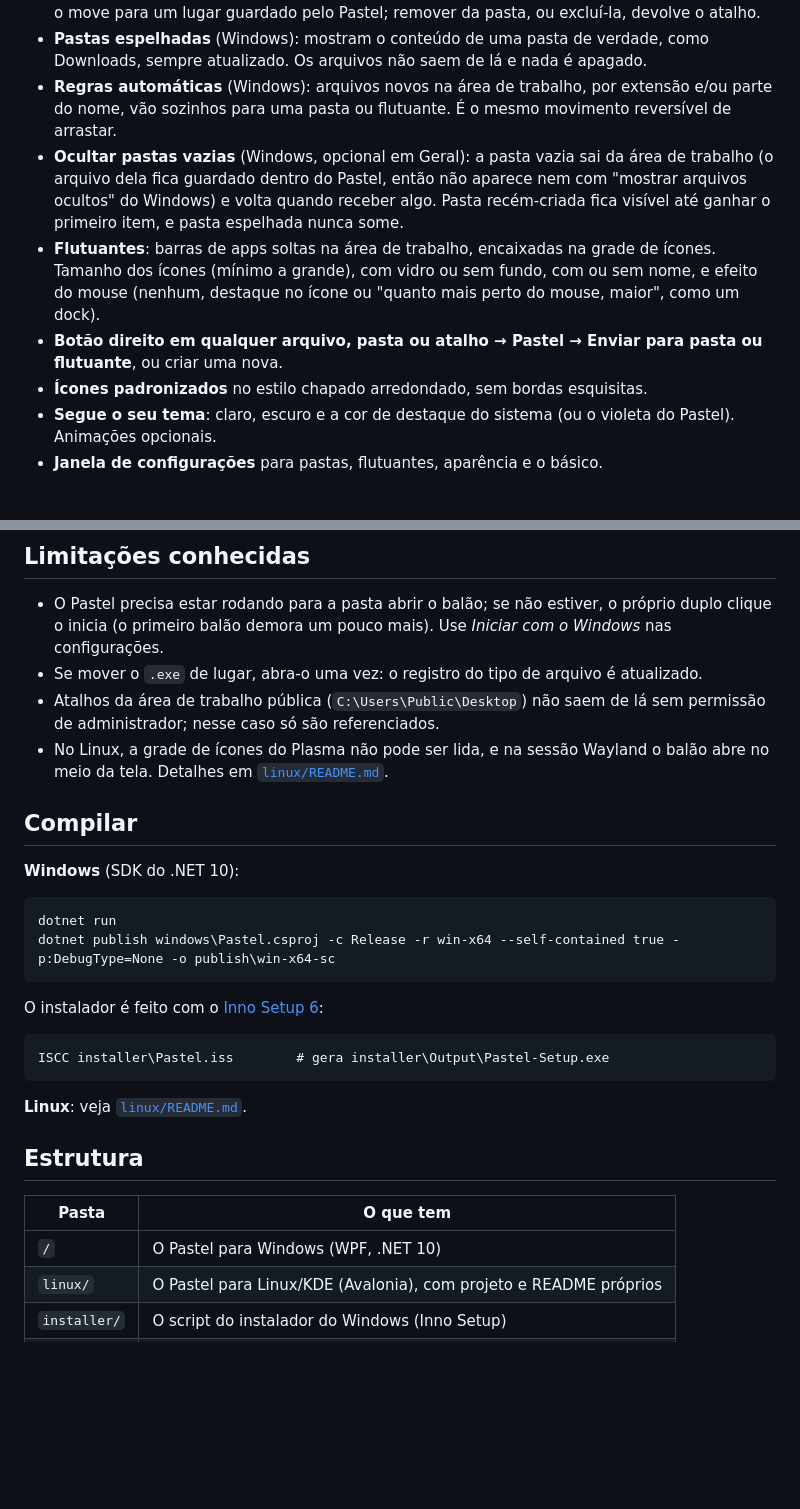
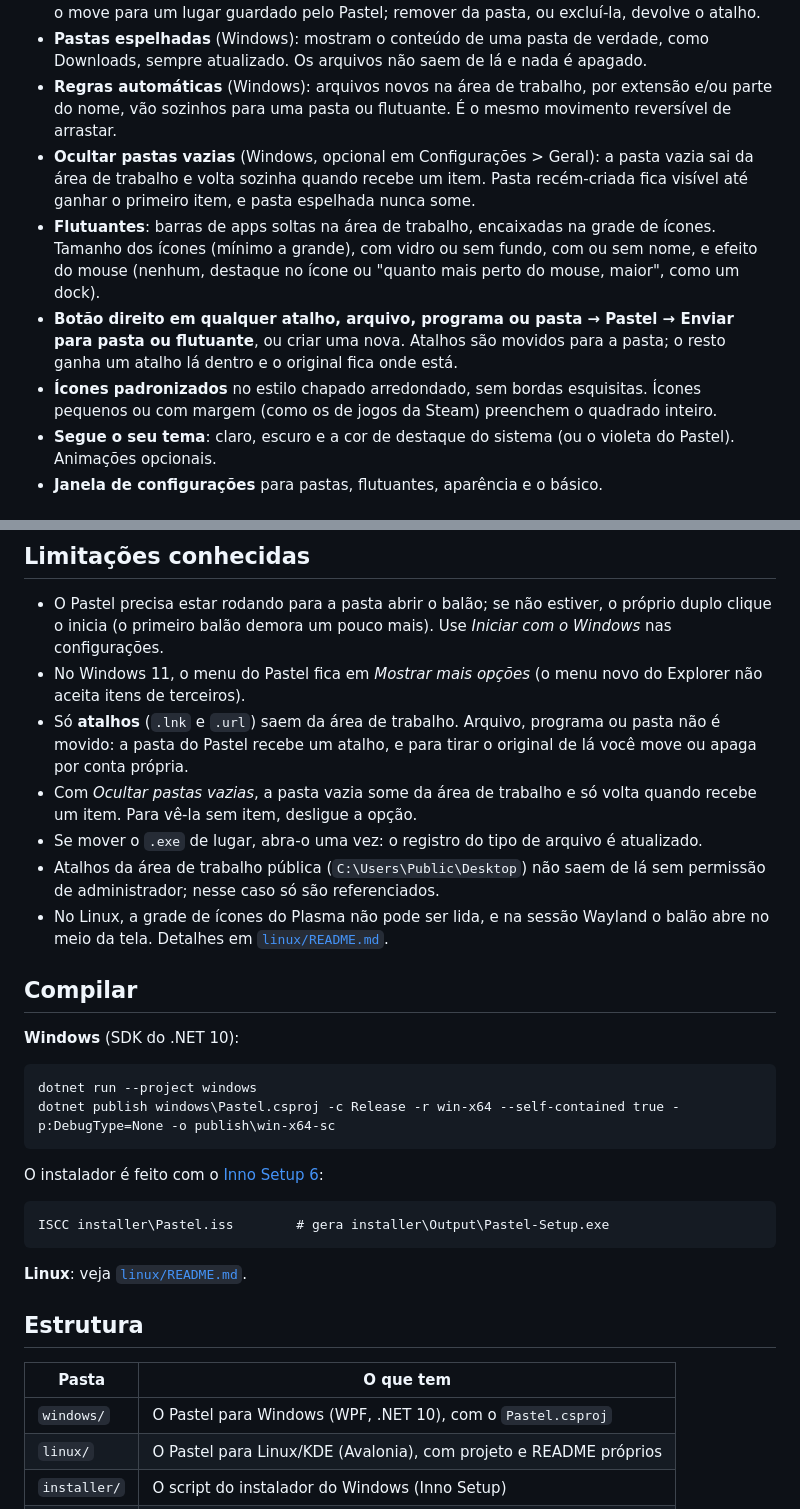
Before and after one commit to WamanaDev/pastel, a Markdown page: README.md, 2 parts joined by grey strips. Drawn GitHub-style; blank space fills up the shorter version.

````diff
--- a/README.md
+++ b/README.md
@@ -46,14 +46,15 @@ dê dois cliques e um balão abre junto do ícone. Grátis, sem conta e sem inte
   não saem de lá e nada é apagado.
 - **Regras automáticas** (Windows): arquivos novos na área de trabalho, por extensão e/ou parte do nome, vão sozinhos para
   uma pasta ou flutuante. É o mesmo movimento reversível de arrastar.
-- **Ocultar pastas vazias** (Windows, opcional em Geral): a pasta vazia sai da área de trabalho
-  (o arquivo dela fica guardado dentro do Pastel, então não aparece nem com "mostrar arquivos ocultos" do Windows) e volta quando receber algo. Pasta recém-criada fica visível até ganhar o primeiro item,
-  e pasta espelhada nunca some.
+- **Ocultar pastas vazias** (Windows, opcional em Configurações > Geral): a pasta vazia sai da área de trabalho e volta
+  sozinha quando recebe um item. Pasta recém-criada fica visível até ganhar o primeiro item, e pasta espelhada nunca some.
 - **Flutuantes**: barras de apps soltas na área de trabalho, encaixadas na grade de ícones. Tamanho dos ícones
   (mínimo a grande), com vidro ou sem fundo, com ou sem nome, e efeito do mouse (nenhum, destaque no ícone ou
   "quanto mais perto do mouse, maior", como um dock).
-- **Botão direito em qualquer arquivo, pasta ou atalho → Pastel → Enviar para pasta ou flutuante**, ou criar uma nova.
-- **Ícones padronizados** no estilo chapado arredondado, sem bordas esquisitas.
+- **Botão direito em qualquer atalho, arquivo, programa ou pasta → Pastel → Enviar para pasta ou flutuante**, ou criar
+  uma nova. Atalhos são movidos para a pasta; o resto ganha um atalho lá dentro e o original fica onde está.
+- **Ícones padronizados** no estilo chapado arredondado, sem bordas esquisitas. Ícones pequenos ou com margem
+  (como os de jogos da Steam) preenchem o quadrado inteiro.
 - **Segue o seu tema**: claro, escuro e a cor de destaque do sistema (ou o violeta do Pastel). Animações opcionais.
 - **Janela de configurações** para pastas, flutuantes, aparência e o básico.
 
@@ -104,6 +137,11 @@ Os dados ficam em `%AppData%\Pastel` (`config.json` e os atalhos movidos, em `Gr
 
 - O Pastel precisa estar rodando para a pasta abrir o balão; se não estiver, o próprio duplo clique o inicia (o
   primeiro balão demora um pouco mais). Use *Iniciar com o Windows* nas configurações.
+- No Windows 11, o menu do Pastel fica em *Mostrar mais opções* (o menu novo do Explorer não aceita itens de terceiros).
+- Só **atalhos** (`.lnk` e `.url`) saem da área de trabalho. Arquivo, programa ou pasta não é movido: a pasta do Pastel
+  recebe um atalho, e para tirar o original de lá você move ou apaga por conta própria.
+- Com *Ocultar pastas vazias*, a pasta vazia some da área de trabalho e só volta quando recebe um item. Para vê-la sem
+  item, desligue a opção.
 - Se mover o `.exe` de lugar, abra-o uma vez: o registro do tipo de arquivo é atualizado.
 - Atalhos da área de trabalho pública (`C:\Users\Public\Desktop`) não saem de lá sem permissão de administrador;
   nesse caso só são referenciados.
@@ -115,7 +153,7 @@ Os dados ficam em `%AppData%\Pastel` (`config.json` e os atalhos movidos, em `Gr
 **Windows** (SDK do .NET 10):
 
 ```
-dotnet run
+dotnet run --project windows
 dotnet publish windows\Pastel.csproj -c Release -r win-x64 --self-contained true -p:DebugType=None -o publish\win-x64-sc
 ```
 
@@ -131,7 +169,7 @@ ISCC installer\Pastel.iss        # gera installer\Output\Pastel-Setup.exe
 
 | Pasta | O que tem |
 |---|---|
-| `/` | O Pastel para Windows (WPF, .NET 10) |
+| `windows/` | O Pastel para Windows (WPF, .NET 10), com o `Pastel.csproj` |
 | `linux/` | O Pastel para Linux/KDE (Avalonia), com projeto e README próprios |
 | `installer/` | O script do instalador do Windows (Inno Setup) |
 | `brand/` | O símbolo em SVG e o guia de marca |
````
Also changed, not shown: other parts of README.md (+34 -2 lines), docs/img/config-geral.png (added), docs/img/ilustra-so-atalhos.png (added), docs/img/tutorial-enviar-para.gif (added), docs/img/tutorial-ocultar-vazias.gif (added), 1 other file.
